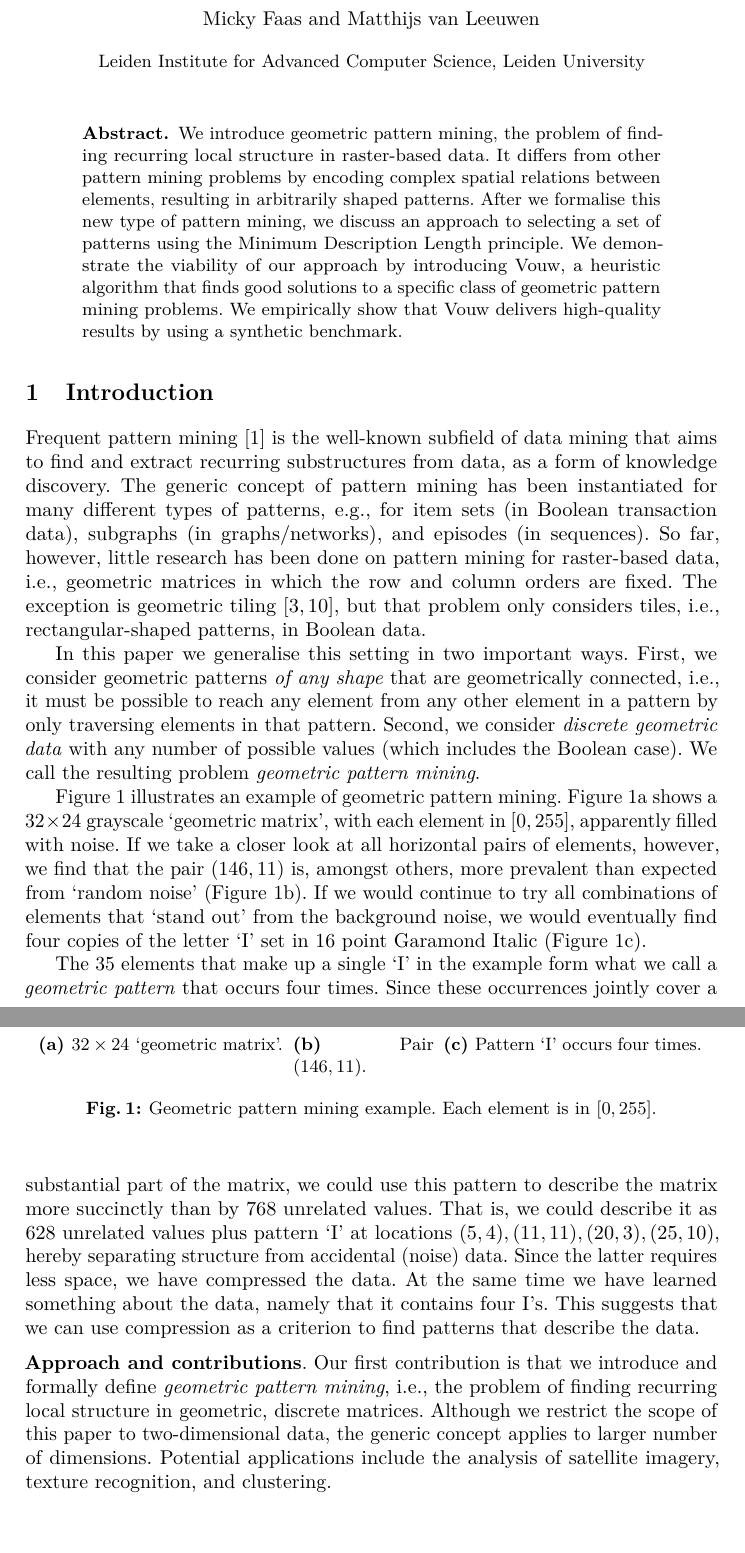
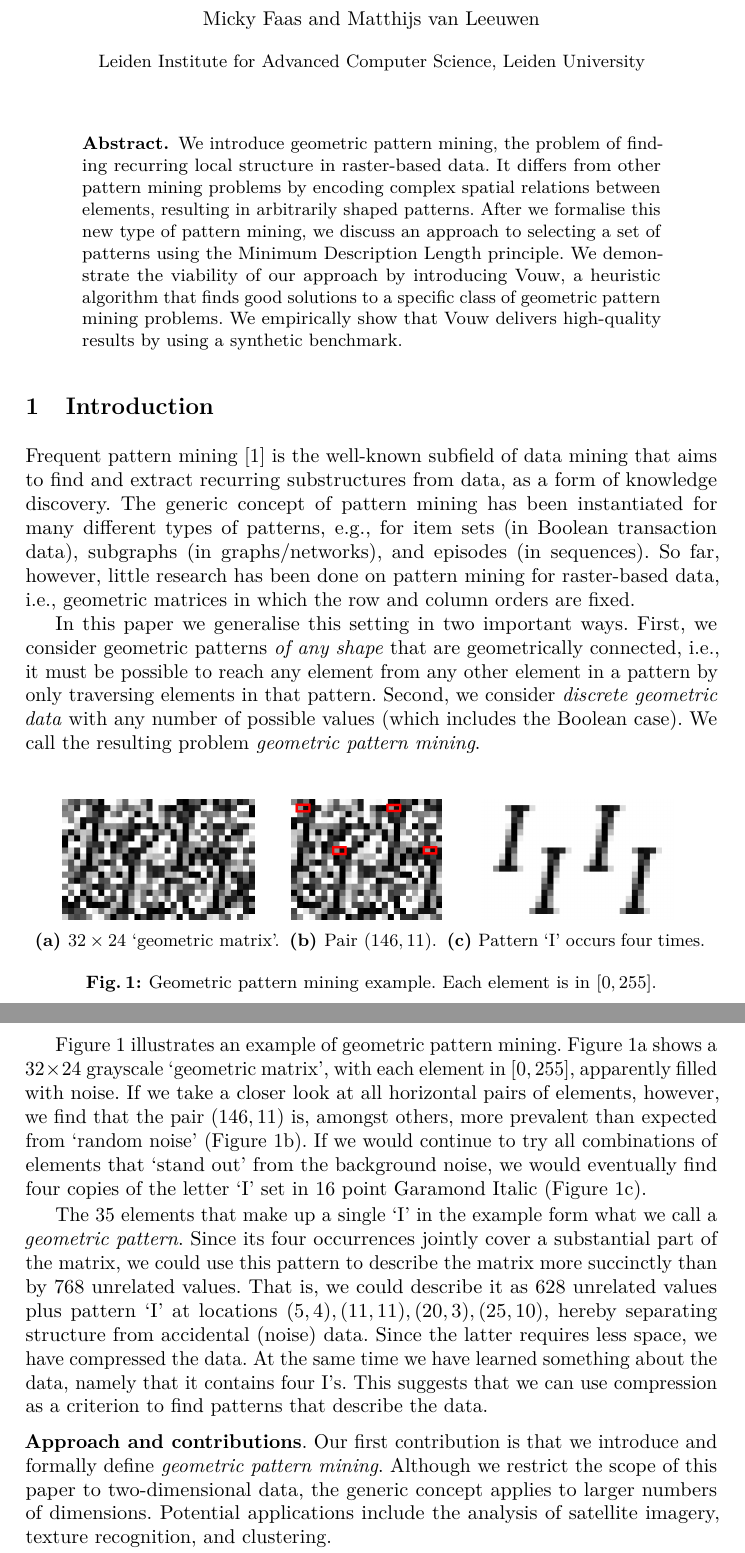
Before and after one commit to mickymuis/vouwpapier, a LaTeX paper (paper/paper.tex, which reads paper/chapters/introduction.tex): two parts of pages 1 and 2 of 15 before the commit and two parts of pages 1 and 2 of 14 after it, joined at a grey line, cut so that both start at the same text, the shorter picture padded with empty space. Compiled offline with pdfLaTeX.

Commit message:
Shortened introduction a bit

```diff
--- a/paper/chapters/introduction.tex
+++ b/paper/chapters/introduction.tex
@@ -4,15 +4,9 @@
 
 \section{Introduction}
 
-Frequent pattern mining \cite{aggarwal2014fpm} is the well-known subfield of data mining that aims to find and extract recurring substructures from data, as a form of knowledge discovery. The generic concept of pattern mining has been instantiated for many different types of patterns, e.g., for item sets (in Boolean transaction data), subgraphs (in graphs/networks), and episodes (in sequences). So far, however, little research has been done on pattern mining for raster-based data, i.e., geometric matrices in which the row and column orders are fixed. The exception is geometric tiling \cite{gionis2004tiles,tatti2012stijl}, but that problem only considers tiles, i.e., rectangular-shaped patterns, in Boolean data.
+Frequent pattern mining \cite{aggarwal2014fpm} is the well-known subfield of data mining that aims to find and extract recurring substructures from data, as a form of knowledge discovery. The generic concept of pattern mining has been instantiated for many different types of patterns, e.g., for item sets (in Boolean transaction data), subgraphs (in graphs/networks), and episodes (in sequences). So far, however, little research has been done on pattern mining for raster-based data, i.e., geometric matrices in which the row and column orders are fixed. %The exception is geometric tiling \cite{gionis2004tiles,tatti2012stijl}, but that problem only considers tiles, i.e., rectangular-shaped patterns, in Boolean data.
 
-In this paper we generalise this setting in two important ways. First, we consider geometric patterns \emph{of any shape} that are geometrically connected, i.e., it must be possible to reach any element from any other element in a pattern by only traversing elements in that pattern. Second, we consider \emph{discrete geometric data} with any number of possible values (which includes the Boolean case). We call the resulting problem \emph{geometric pattern mining}.
-
-Figure~\ref{fig-example1} illustrates an example of geometric pattern mining.  Figure~\ref{fig-example1a} shows a $32 \times 24$ grayscale `geometric matrix', with each element in $[0,255]$, apparently filled with noise. If we take a closer look at all horizontal pairs of elements, however, we find that the pair $(146,11)$ is, amongst others, more prevalent than expected from `random noise' (Figure~\ref{fig-example1b}). If we would continue to try all combinations of elements that `stand out' from the background noise, we would eventually find four copies of the letter `I' set in 16 point Garamond Italic (Figure~\ref{fig-example1c}).
-
-The 35 elements that make up a single `I' in the example form what we call a \emph{geometric pattern} that occurs four times. Since these occurrences jointly cover a substantial part of the matrix, we could use this pattern to describe the matrix more succinctly than by 768 unrelated values. That is, we could describe it as 628 unrelated values plus pattern `I' at locations $(5,4), (11,11), (20,3), (25,10)$, hereby separating structure from accidental (noise) data. Since the latter requires less space, we have compressed the data. At the same time we have learned something about the data, namely that it contains four I's. This suggests that we can use compression as a criterion to find patterns that describe the data.
-
-\begin{figure}[t]
+\begin{figure}[b]
 \centering
 \begin{subfigure}[t]{0.35\textwidth}
 \centering
@@ -21,7 +15,7 @@ The 35 elements that make up a single `I' in the example form what we call a \em
 \label{fig-example1a}
 \end{subfigure}%
 ~
-\begin{subfigure}[t]{0.20\textwidth}
+\begin{subfigure}[t]{0.21\textwidth}
 \centering
 \includegraphics[scale=.25]{img/Garamond-I-highlight_cropped.png}
 \caption{Pair $(146,11)$.}
@@ -38,8 +32,16 @@ The 35 elements that make up a single `I' in the example form what we call a \em
 \label{fig-example1}
 \end{figure}
 
+In this paper we generalise this setting in two important ways. First, we consider geometric patterns \emph{of any shape} that are geometrically connected, i.e., it must be possible to reach any element from any other element in a pattern by only traversing elements in that pattern. Second, we consider \emph{discrete geometric data} with any number of possible values (which includes the Boolean case). We call the resulting problem \emph{geometric pattern mining}.
+
+Figure~\ref{fig-example1} illustrates an example of geometric pattern mining.  Figure~\ref{fig-example1a} shows a $32 \times 24$ grayscale `geometric matrix', with each element in $[0,255]$, apparently filled with noise. If we take a closer look at all horizontal pairs of elements, however, we find that the pair $(146,11)$ is, amongst others, more prevalent than expected from `random noise' (Figure~\ref{fig-example1b}). If we would continue to try all combinations of elements that `stand out' from the background noise, we would eventually find four copies of the letter `I' set in 16 point Garamond Italic (Figure~\ref{fig-example1c}).
+
+The 35 elements that make up a single `I' in the example form what we call a \emph{geometric pattern}. Since its four occurrences jointly cover a substantial part of the matrix, we could use this pattern to describe the matrix more succinctly than by 768 unrelated values. That is, we could describe it as 628 unrelated values plus pattern `I' at locations $(5,4), (11,11), (20,3), (25,10)$, hereby separating structure from accidental (noise) data. Since the latter requires less space, we have compressed the data. At the same time we have learned something about the data, namely that it contains four I's. This suggests that we can use compression as a criterion to find patterns that describe the data.
+
 \smallskip
-\noindent \textbf{Approach and contributions}. Our first contribution is that we introduce and formally define \emph{geometric pattern mining}, i.e., the problem of finding recurring local structure in geometric, discrete matrices. Although we restrict the scope of this paper to two-dimensional data, the generic concept applies to larger number of dimensions. Potential applications include the analysis of satellite imagery, texture recognition, and clustering.
+\noindent \textbf{Approach and contributions}. Our first contribution is that we introduce and formally define \emph{geometric pattern mining}. Although we restrict the scope of this paper to two-dimensional data, the generic concept applies to larger numbers of dimensions. Potential applications include the analysis of satellite imagery, texture recognition, and clustering.
+
+% , i.e., the problem of finding recurring local structure in geometric, discrete matrices.
 
 We distinguish three subtypes of geometric patterns. The first concerns the discovery of \emph{exactly identical} patterns; the second concerns \emph{fault-tolerant} patterns, which can have noisy occurrences; the third concerns \emph{transformational} patterns, which are identical after some transformation (such as mirror, inverse, rotate, etc.). Each consecutive subtype makes the problem more expressive and hence more complex. Further, we distinguish the discovery of patterns from either an otherwise empty matrix, differently distributed noise, or similarly distributed noise, again in order of increasing difficulty.
 
```
Also changed, not shown: paper/chapters/introduction.pdf, paper/paper.pdf.
